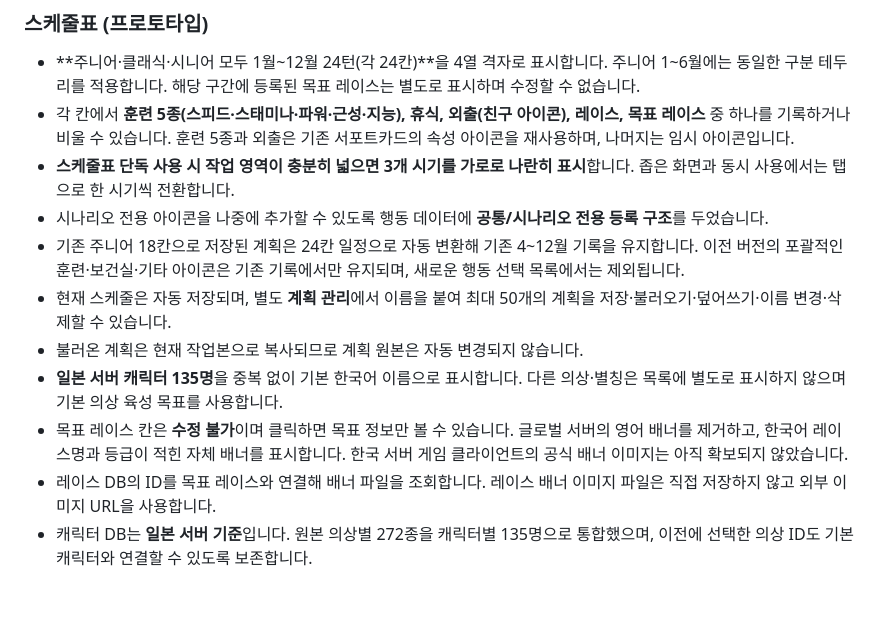
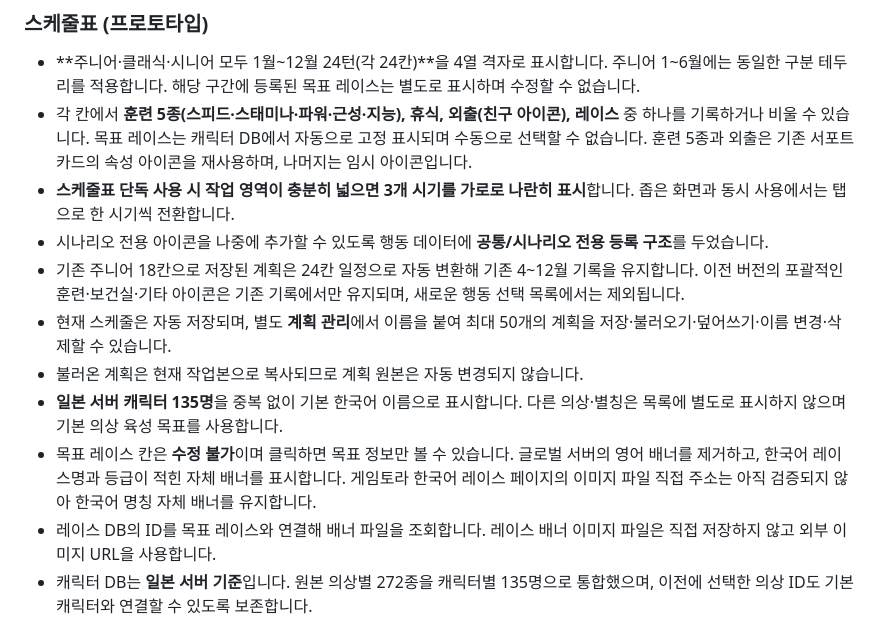
Before and after one commit to DokSun/umamemo, a Markdown page: README.md, the part around the change. GitHub-like rendering; blank space fills up the shorter version.

Commit message:
Remove manual goal race choice, keep fixed database goals

```diff
--- a/README.md
+++ b/README.md
@@ -24,14 +24,14 @@
 ### 스케줄표 (프로토타입)
 
 - **주니어·클래식·시니어 모두 1월~12월 24턴(각 24칸)**을 4열 격자로 표시합니다. 주니어 1~6월에는 동일한 구분 테두리를 적용합니다. 해당 구간에 등록된 목표 레이스는 별도로 표시하며 수정할 수 없습니다.
-- 각 칸에서 **훈련 5종(스피드·스태미나·파워·근성·지능), 휴식, 외출(친구 아이콘), 레이스, 목표 레이스** 중 하나를 기록하거나 비울 수 있습니다. 훈련 5종과 외출은 기존 서포트카드의 속성 아이콘을 재사용하며, 나머지는 임시 아이콘입니다.
+- 각 칸에서 **훈련 5종(스피드·스태미나·파워·근성·지능), 휴식, 외출(친구 아이콘), 레이스** 중 하나를 기록하거나 비울 수 있습니다. 목표 레이스는 캐릭터 DB에서 자동으로 고정 표시되며 수동으로 선택할 수 없습니다. 훈련 5종과 외출은 기존 서포트카드의 속성 아이콘을 재사용하며, 나머지는 임시 아이콘입니다.
 - **스케줄표 단독 사용 시 작업 영역이 충분히 넓으면 3개 시기를 가로로 나란히 표시**합니다. 좁은 화면과 동시 사용에서는 탭으로 한 시기씩 전환합니다.
 - 시나리오 전용 아이콘을 나중에 추가할 수 있도록 행동 데이터에 **공통/시나리오 전용 등록 구조**를 두었습니다.
 - 기존 주니어 18칸으로 저장된 계획은 24칸 일정으로 자동 변환해 기존 4~12월 기록을 유지합니다. 이전 버전의 포괄적인 훈련·보건실·기타 아이콘은 기존 기록에서만 유지되며, 새로운 행동 선택 목록에서는 제외됩니다.
 - 현재 스케줄은 자동 저장되며, 별도 **계획 관리**에서 이름을 붙여 최대 50개의 계획을 저장·불러오기·덮어쓰기·이름 변경·삭제할 수 있습니다.
 - 불러온 계획은 현재 작업본으로 복사되므로 계획 원본은 자동 변경되지 않습니다.
 - **일본 서버 캐릭터 135명**을 중복 없이 기본 한국어 이름으로 표시합니다. 다른 의상·별칭은 목록에 별도로 표시하지 않으며 기본 의상 육성 목표를 사용합니다.
-- 목표 레이스 칸은 **수정 불가**이며 클릭하면 목표 정보만 볼 수 있습니다. 글로벌 서버의 영어 배너를 제거하고, 한국어 레이스명과 등급이 적힌 자체 배너를 표시합니다. 한국 서버 게임 클라이언트의 공식 배너 이미지는 아직 확보되지 않았습니다.
+- 목표 레이스 칸은 **수정 불가**이며 클릭하면 목표 정보만 볼 수 있습니다. 글로벌 서버의 영어 배너를 제거하고, 한국어 레이스명과 등급이 적힌 자체 배너를 표시합니다. 게임토라 한국어 레이스 페이지의 이미지 파일 직접 주소는 아직 검증되지 않아 한국어 명칭 자체 배너를 유지합니다.
 - 레이스 DB의 ID를 목표 레이스와 연결해 배너 파일을 조회합니다. 레이스 배너 이미지 파일은 직접 저장하지 않고 외부 이미지 URL을 사용합니다.
 - 캐릭터 DB는 **일본 서버 기준**입니다. 원본 의상별 272종을 캐릭터별 135명으로 통합했으며, 이전에 선택한 의상 ID도 기본 캐릭터와 연결할 수 있도록 보존합니다.
 - 레이스 정보도 일본 서버 데이터 **404개 개최 일정**으로 교체했습니다. 레이스명은 원본 영어 표기를 사용하며, 개최 시기·등급·거리·경기장은 저장된 JSON에서 조회합니다.
```
